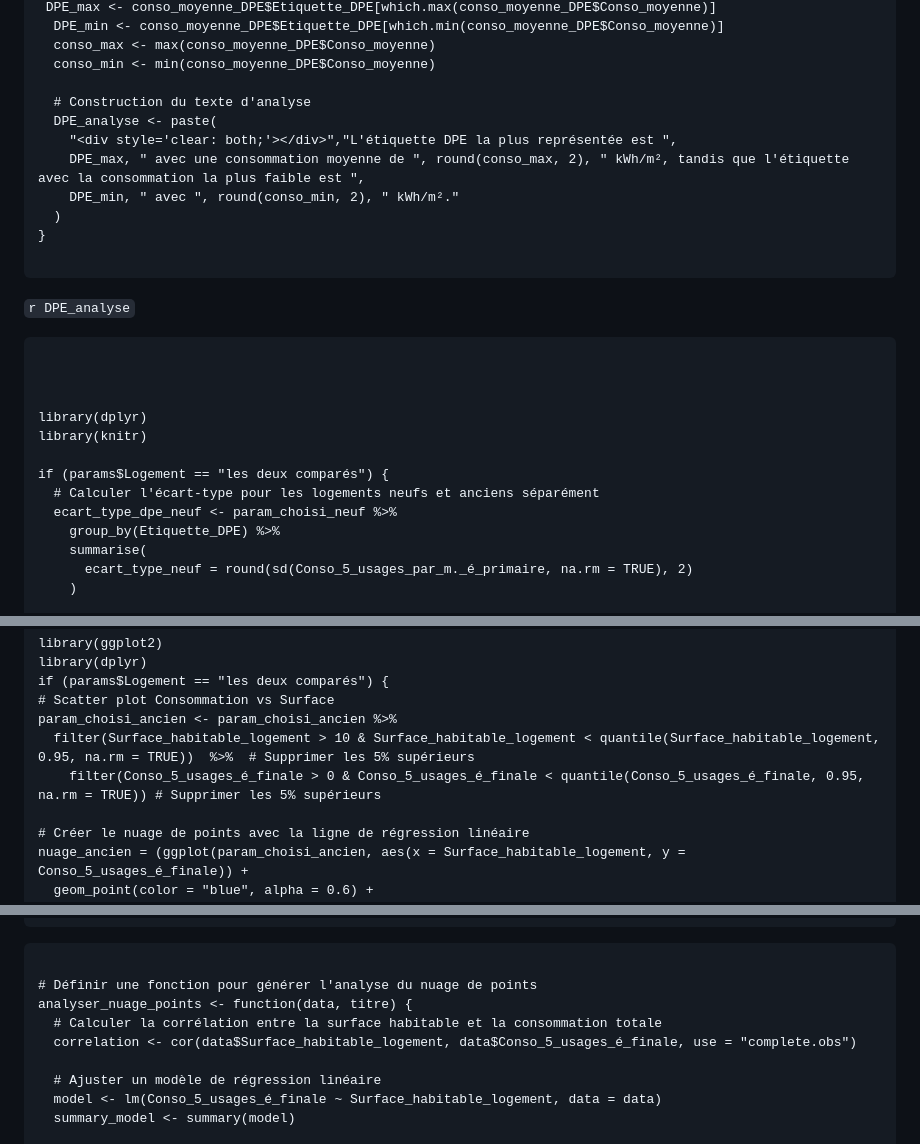
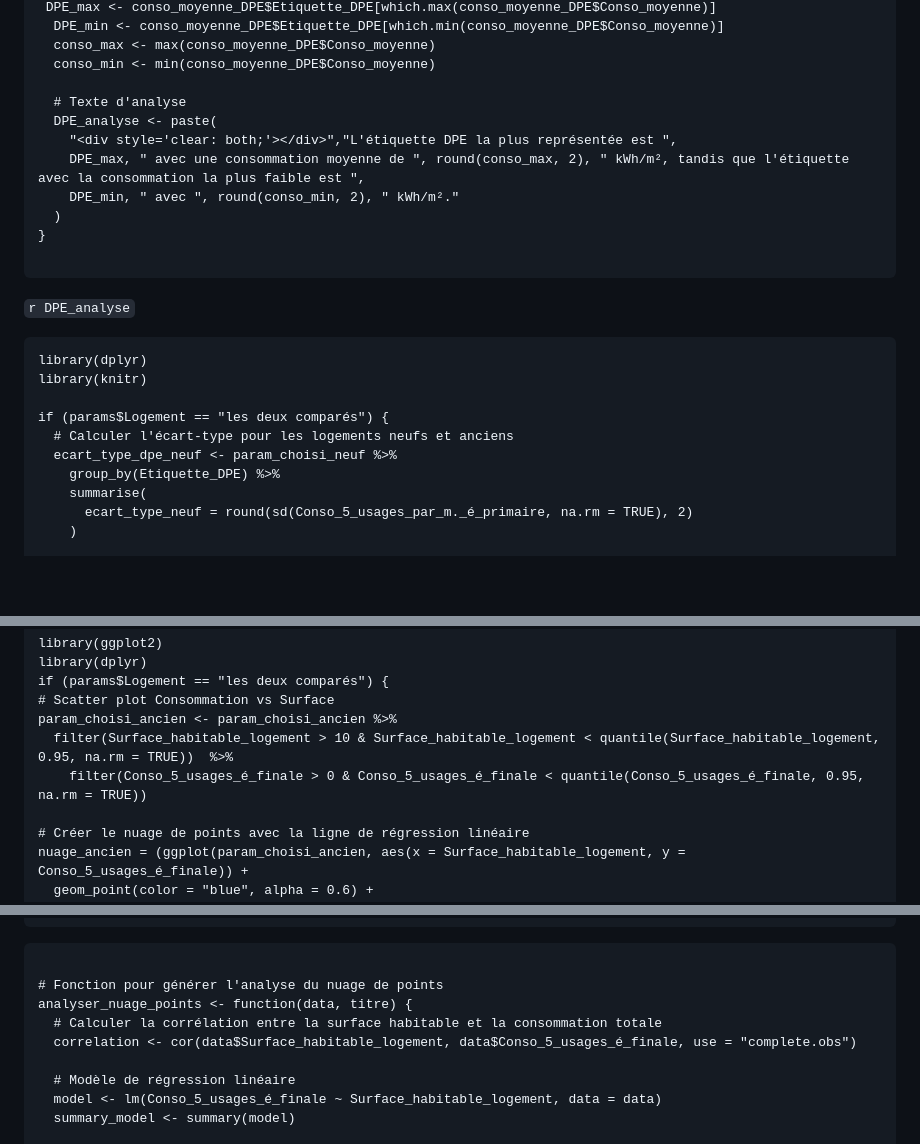
Before and after one commit to callfra4/iut_sd2_rshiny_enedis, a Markdown page: Partie 2.md, 3 parts joined by grey strips. Drawn GitHub-style; blank space fills up the shorter version.

````diff
--- a/Partie 2.md
+++ b/Partie 2.md
@@ -266,7 +267,7 @@ print(DPE)
   conso_max <- max(conso_moyenne_DPE$Conso_moyenne)
   conso_min <- min(conso_moyenne_DPE$Conso_moyenne)
 
-  # Construction du texte d'analyse
+  # Texte d'analyse
   DPE_analyse <- paste(
     "<div style='clear: both;'></div>","L'étiquette DPE la plus représentée est ",
     DPE_max, " avec une consommation moyenne de ", round(conso_max, 2), " kWh/m², tandis que l'étiquette avec la consommation la plus faible est ",
@@ -278,14 +279,11 @@ print(DPE)
 `r DPE_analyse`
 
 ```{r écart-type, echo = FALSE, warning=FALSE,message=FALSE}
-
-
-
 library(dplyr)
 library(knitr)
 
 if (params$Logement == "les deux comparés") {
-  # Calculer l'écart-type pour les logements neufs et anciens séparément
+  # Calculer l'écart-type pour les logements neufs et anciens
   ecart_type_dpe_neuf <- param_choisi_neuf %>%
     group_by(Etiquette_DPE) %>%
     summarise(
@@ -520,8 +519,8 @@ library(dplyr)
 if (params$Logement == "les deux comparés") {
 # Scatter plot Consommation vs Surface
 param_choisi_ancien <- param_choisi_ancien %>%
-  filter(Surface_habitable_logement > 10 & Surface_habitable_logement < quantile(Surface_habitable_logement, 0.95, na.rm = TRUE))  %>%  # Supprimer les 5% supérieurs
-    filter(Conso_5_usages_é_finale > 0 & Conso_5_usages_é_finale < quantile(Conso_5_usages_é_finale, 0.95, na.rm = TRUE)) # Supprimer les 5% supérieurs
+  filter(Surface_habitable_logement > 10 & Surface_habitable_logement < quantile(Surface_habitable_logement, 0.95, na.rm = TRUE))  %>%
+    filter(Conso_5_usages_é_finale > 0 & Conso_5_usages_é_finale < quantile(Conso_5_usages_é_finale, 0.95, na.rm = TRUE))
 
 # Créer le nuage de points avec la ligne de régression linéaire
 nuage_ancien = (ggplot(param_choisi_ancien, aes(x = Surface_habitable_logement, y = Conso_5_usages_é_finale)) +
@@ -570,12 +569,12 @@ ggplot(param_choisi, aes(x = Surface_habitable_logement, y = Conso_5_usages_é_f
 
 ```{r nuage_point_analyse, echo = FALSE, warning=FALSE, message=FALSE, include = FALSE}
 
-# Définir une fonction pour générer l'analyse du nuage de points
+# Fonction pour générer l'analyse du nuage de points
 analyser_nuage_points <- function(data, titre) {
   # Calculer la corrélation entre la surface habitable et la consommation totale
   correlation <- cor(data$Surface_habitable_logement, data$Conso_5_usages_é_finale, use = "complete.obs")
 
-  # Ajuster un modèle de régression linéaire
+  # Modèle de régression linéaire
   model <- lm(Conso_5_usages_é_finale ~ Surface_habitable_logement, data = data)
   summary_model <- summary(model)
 
````
Also changed, not shown: other parts of Partie 2.md (+16 -14 lines).
